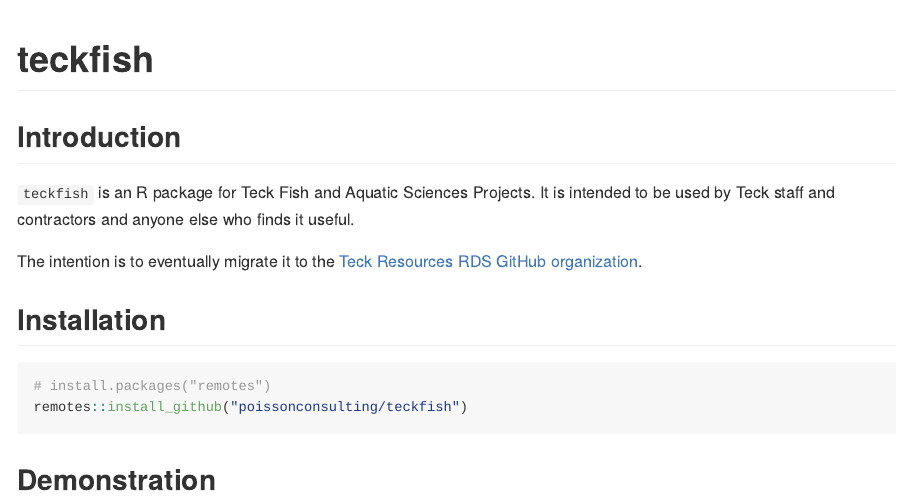
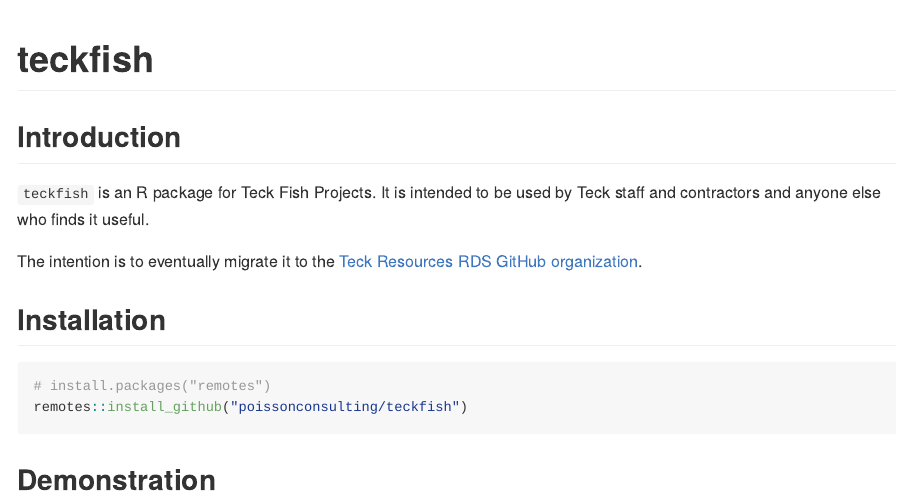
Before and after one commit to poissonconsulting/teckfish, an R Markdown document (README.Rmd): the page in a window 1100 px wide, from its top. The pictures show the output file README.md that the author committed with the source, drawn offline in the style of GitHub; badge pictures from the web are left out.

Commit message:
authors and title

```diff
--- a/README.Rmd
+++ b/README.Rmd
@@ -24,7 +24,7 @@
 
 ## Introduction
 
-`teckfish` is an R package for Teck Fish and Aquatic Sciences Projects.
+`teckfish` is an R package for Teck Fish Projects.
 It is intended to be used by Teck staff and contractors and anyone else
 who finds it useful.
 
```
Also changed, not shown: README.md, 3 other files.
